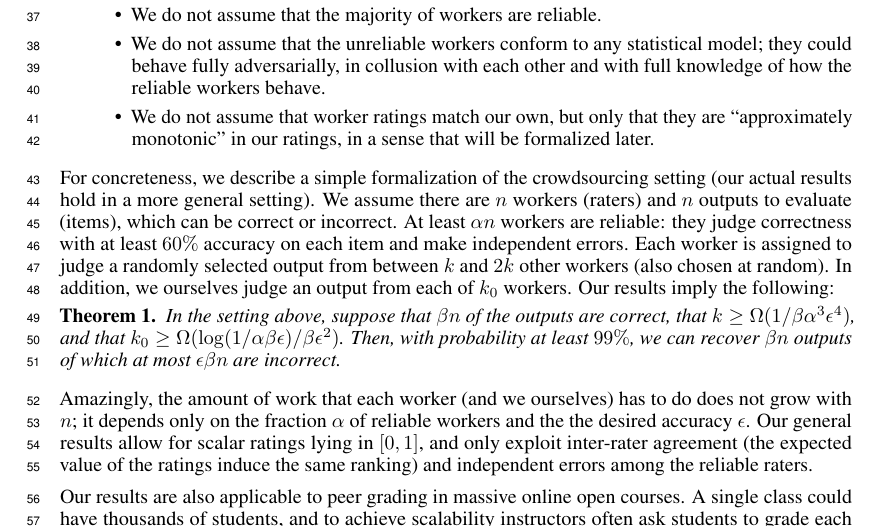
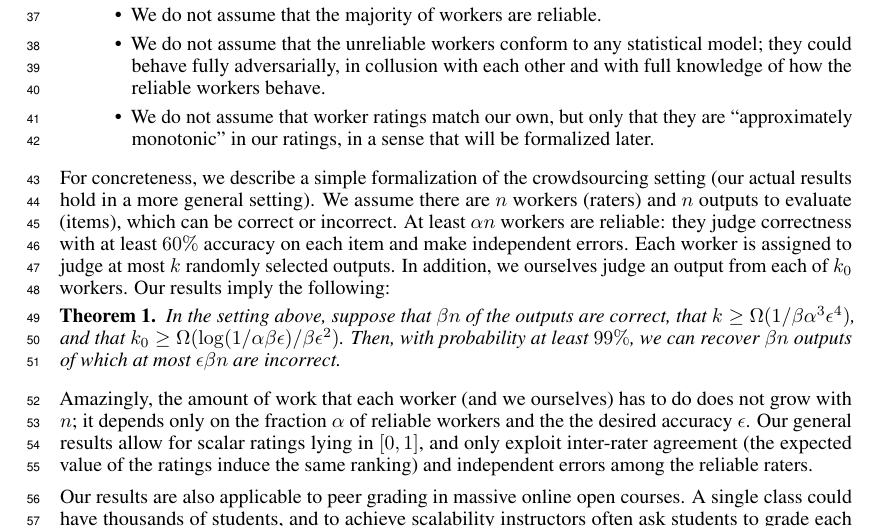
Before and after one commit to jsteinha/crowdsourcing, a LaTeX thesis (nips2016/main.tex, which reads nips2016/intro.tex): part of page 2 of 16, cut so that both start at the same text. Compiled offline with pdfLaTeX.

Commit message:
minor edits

```diff
--- a/nips2016/intro.tex
+++ b/nips2016/intro.tex
@@ -61,8 +61,8 @@ setting (our actual results hold in a more general setting). We assume
 there are $n$ workers (raters) and $n$ outputs to evaluate (items), which can
 be correct or incorrect. At least $\alpha n$ workers are reliable:
 they judge correctness with at least $60\%$ accuracy on each item
-and make independent errors. Each worker is assigned to judge a randomly selected
-output from between $k$ and $2k$ other workers (also chosen at random). In
+and make independent errors. Each worker is assigned to judge at most $k$ randomly selected
+outputs. In
 addition, we ourselves judge an output from each of $k_0$ workers. Our results
 imply the following:
 
```
